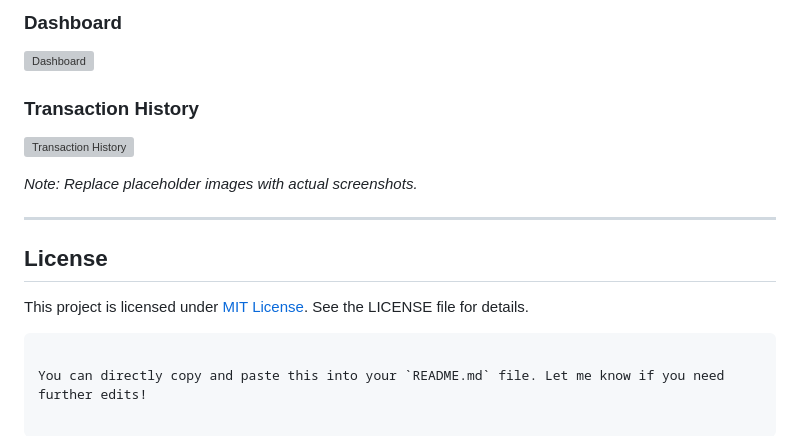
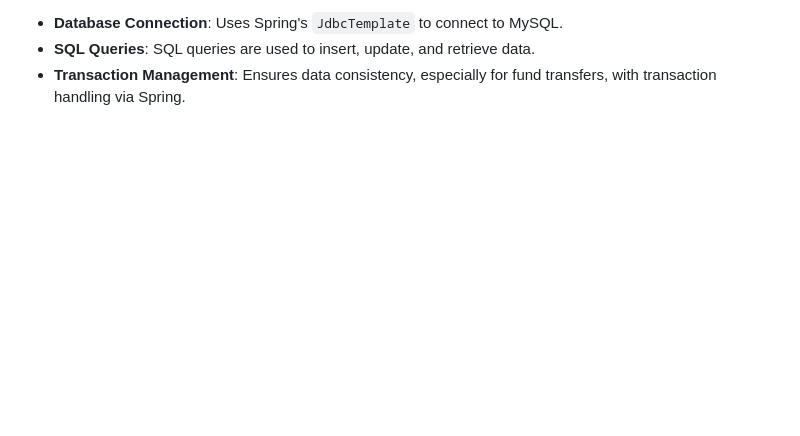
Before and after one commit to Prem-Kumar-Dev/ABCD-Project, a Markdown page: Readme.md, the part around the change printed below. Drawn GitHub-style; blank space fills up the shorter version; grey boxes are pictures that could not be loaded.

````diff
--- a/Readme.md
+++ b/Readme.md
@@ -162,16 +110,3 @@ ABCD-Project/
-### Dashboard
-![Dashboard](https://via.placeholder.com/600x400?text=User+Dashboard)
-
-### Transaction History
-![Transaction History](https://via.placeholder.com/600x400?text=Transaction+History)
-
-*Note: Replace placeholder images with actual screenshots.*
-
----
-
-## License
-
-This project is licensed under [MIT License](https://opensource.org/licenses/MIT). See the LICENSE file for details.
-```
-
-You can directly copy and paste this into your `README.md` file. Let me know if you need further edits!
+- **Database Connection**: Uses Spring's `JdbcTemplate` to connect to MySQL.
+- **SQL Queries**: SQL queries are used to insert, update, and retrieve data.
+- **Transaction Management**: Ensures data consistency, especially for fund transfers, with transaction handling via Spring.
````
Also changed, not shown: other parts of Readme.md (+58 -110 lines).
